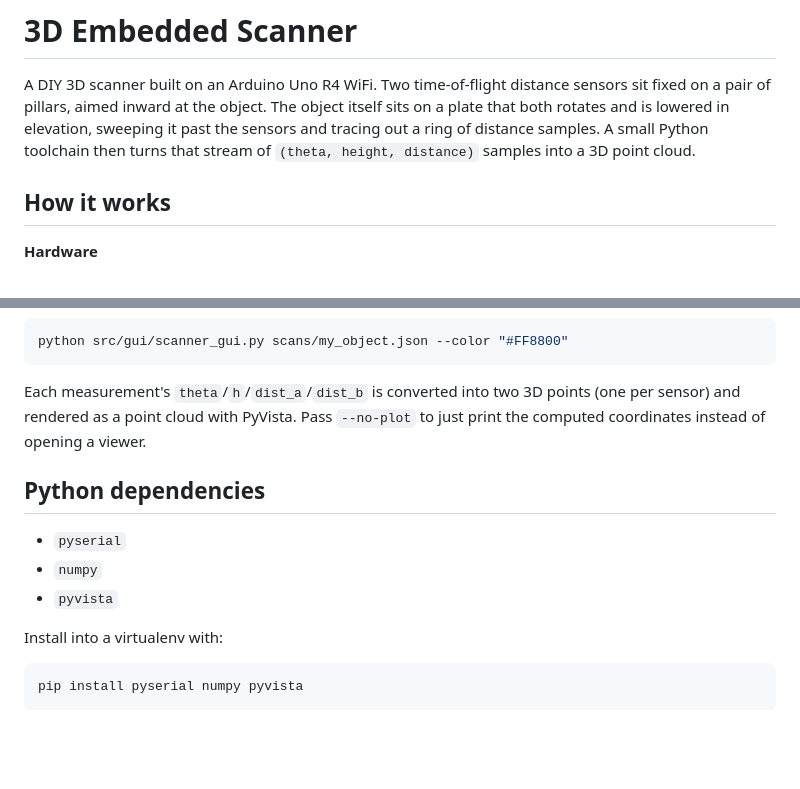
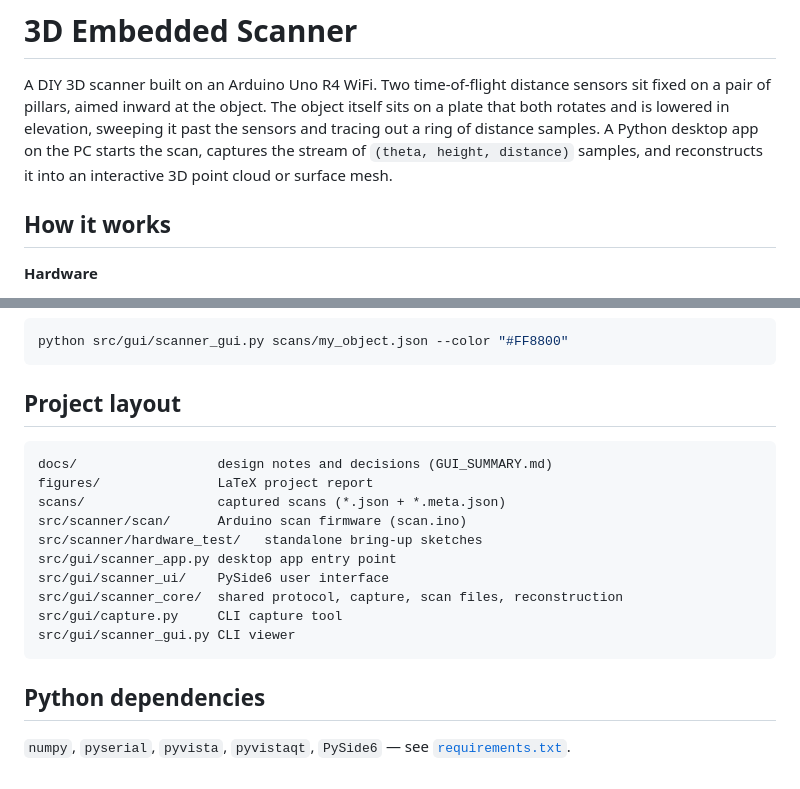
Before and after one commit to David-Khutsishvili/3D-embedded-scanner, a Markdown page: README.md, 2 parts joined by grey strips. Rendered like a GitHub page; blank space fills up the shorter version.

````diff
--- a/README.md
+++ b/README.md
@@ -4,8 +4,9 @@ A DIY 3D scanner built on an Arduino Uno R4 WiFi. Two time-of-flight distance
 sensors sit fixed on a pair of pillars, aimed inward at the object. The
 object itself sits on a plate that both rotates and is lowered in elevation,
 sweeping it past the sensors and tracing out a ring of distance samples. A
-small Python toolchain then turns that stream of `(theta, height, distance)`
-samples into a 3D point cloud.
+Python desktop app on the PC starts the scan, captures the stream of
+`(theta, height, distance)` samples, and reconstructs it into an interactive
+3D point cloud or surface mesh.
 
 ## How it works
 
@@ -81,19 +128,22 @@ saves whatever was captured so far.
 python src/gui/scanner_gui.py scans/my_object.json --color "#FF8800"
 ```
 
-Each measurement's `theta`/`h`/`dist_a`/`dist_b` is converted into two 3D
-points (one per sensor) and rendered as a point cloud with PyVista. Pass
-`--no-plot` to just print the computed coordinates instead of opening a
-viewer.
+## Project layout
+
+```
+docs/                  design notes and decisions (GUI_SUMMARY.md)
+figures/               LaTeX project report
+scans/                 captured scans (*.json + *.meta.json)
+src/scanner/scan/      Arduino scan firmware (scan.ino)
+src/scanner/hardware_test/   standalone bring-up sketches
+src/gui/scanner_app.py desktop app entry point
+src/gui/scanner_ui/    PySide6 user interface
+src/gui/scanner_core/  shared protocol, capture, scan files, reconstruction
+src/gui/capture.py     CLI capture tool
+src/gui/scanner_gui.py CLI viewer
+```
 
 ## Python dependencies
 
-- `pyserial`
-- `numpy`
-- `pyvista`
-
-Install into a virtualenv with:
-
-```bash
-pip install pyserial numpy pyvista
-```
+`numpy`, `pyserial`, `pyvista`, `pyvistaqt`, `PySide6` — see
+[`requirements.txt`](requirements.txt).
````
Also changed, not shown: other parts of README.md (+55 -9 lines), CLAUDE.md (+7 -0 lines), docs/GUI_SUMMARY.md (added, +182 -0 lines).
